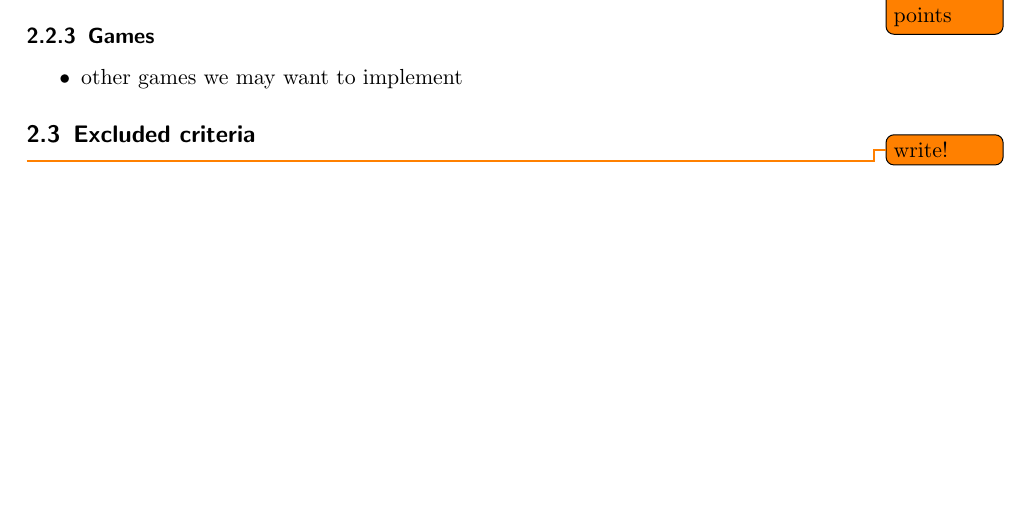
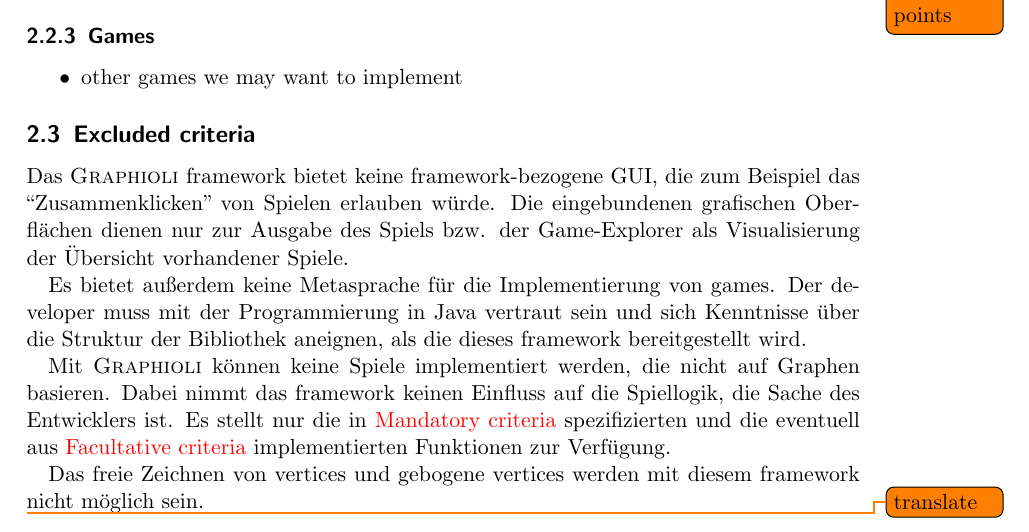
Before and after one commit to EmDee/Graphioli, a LaTeX document (pflichtenheft/pflichtenheft.tex, which reads pflichtenheft/abgrenzungskriterien.tex): part of page 7 of 31, cut so that both start at the same text, the shorter picture padded with empty space. Compiled offline with pdfLaTeX.

Commit message:
Added german text for excluded criteria and labels to mandatories and facultatives.

```diff
--- a/pflichtenheft/abgrenzungskriterien.tex
+++ b/pflichtenheft/abgrenzungskriterien.tex
@@ -1,3 +1,6 @@
 \subsection{Excluded criteria}
-
-\todo{write!}
+Das {\graphioli} framework bietet keine framework-bezogene GUI, die zum Beispiel das ``Zusammenklicken'' von Spielen erlauben würde. Die eingebundenen grafischen Oberflächen dienen nur zur Ausgabe des Spiels bzw. der Game-Explorer als Visualisierung der Übersicht vorhandener Spiele.\par
+Es bietet außerdem keine Metasprache für die Implementierung von games. Der developer muss mit der Programmierung in Java vertraut sein und sich Kenntnisse über die Struktur der Bibliothek aneignen, als die dieses framework bereitgestellt wird.\par
+Mit {\graphioli} können keine Spiele implementiert werden, die nicht auf Graphen basieren. Dabei nimmt das framework keinen Einfluss auf die Spiellogik, die Sache des Entwicklers ist. Es stellt nur die in \nameref{mandatory-criteria} spezifizierten und die eventuell aus \nameref{facultative-criteria} implementierten Funktionen zur Verfügung.\par
+Das freie Zeichnen von vertices und gebogene vertices werden mit diesem framework nicht möglich sein.\par
+\todo{translate}
```
Also changed, not shown: pflichtenheft/musskriterien.tex (+1 -0 lines), pflichtenheft/wunschkriterien.tex (+1 -0 lines).
